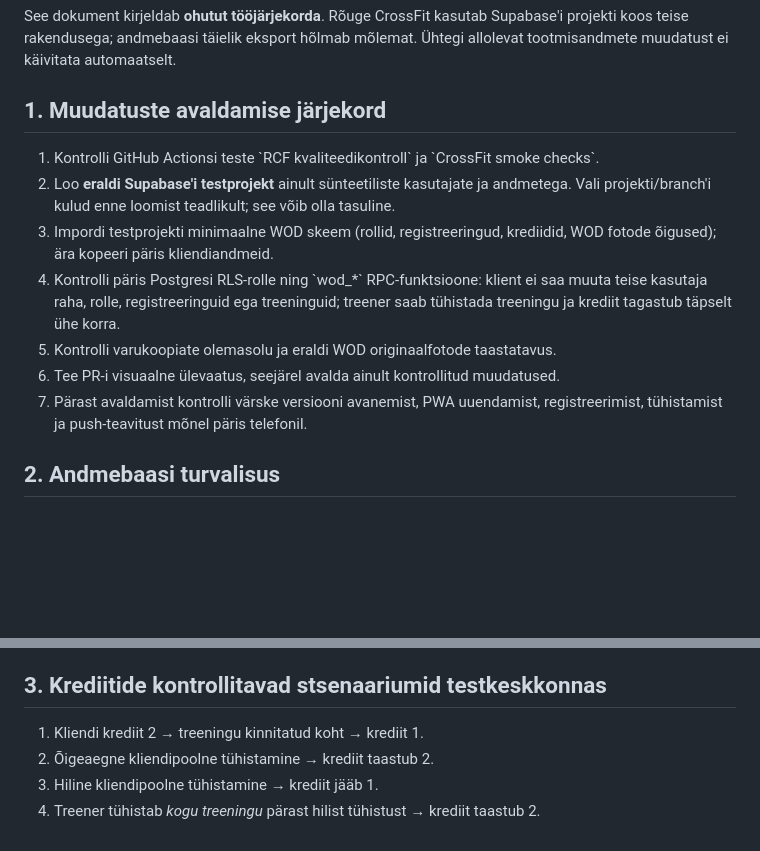
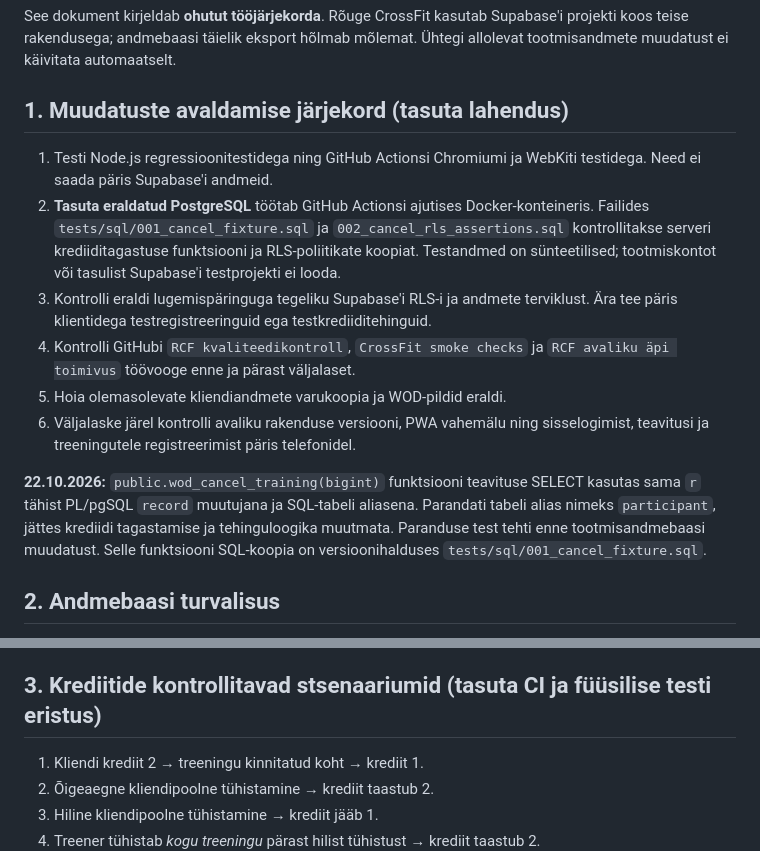
Before and after one commit to KarlKirch/Crossfit, a Markdown page: docs/OPERATIONS.md, 2 parts joined by grey strips. Rendered like a GitHub page; blank space fills up the shorter version.

Commit message:
docs: document zero-cost PostgreSQL test setup, refund RPC fix and deployment sequence

```diff
--- a/docs/OPERATIONS.md
+++ b/docs/OPERATIONS.md
@@ -4,20 +4,27 @@ See dokument kirjeldab **ohutut tööjärjekorda**. Rõuge CrossFit kasutab Supa
 projekti koos teise rakendusega; andmebaasi täielik eksport hõlmab mõlemat.
 Ühtegi allolevat tootmisandmete muudatust ei käivitata automaatselt.
 
-## 1. Muudatuste avaldamise järjekord
+## 1. Muudatuste avaldamise järjekord (tasuta lahendus)
 
-1. Kontrolli GitHub Actionsi teste \`RCF kvaliteedikontroll\` ja \`CrossFit smoke checks\`.
-2. Loo **eraldi Supabase'i testprojekt** ainult sünteetiliste kasutajate ja andmetega. Vali
-   projekti/branch'i kulud enne loomist teadlikult; see võib olla tasuline.
-3. Impordi testprojekti minimaalne WOD skeem (rollid, registreeringud, krediidid,
-   WOD fotode õigused); ära kopeeri päris kliendiandmeid.
-4. Kontrolli päris Postgresi RLS-rolle ning \`wod_*\` RPC-funktsioone:
-   klient ei saa muuta teise kasutaja raha, rolle, registreeringuid ega treeninguid;
-   treener saab tühistada treeningu ja krediit tagastub täpselt ühe korra.
-5. Kontrolli varukoopiate olemasolu ja eraldi WOD originaalfotode taastatavus.
-6. Tee PR-i visuaalne ülevaatus, seejärel avalda ainult kontrollitud muudatused.
-7. Pärast avaldamist kontrolli värske versiooni avanemist, PWA uuendamist,
-   registreerimist, tühistamist ja push-teavitust mõnel päris telefonil.
+1. Testi Node.js regressioonitestidega ning GitHub Actionsi Chromiumi ja WebKiti
+   testidega. Need ei saada päris Supabase'i andmeid.
+2. **Tasuta eraldatud PostgreSQL** töötab GitHub Actionsi ajutises Docker-konteineris.
+   Failides `tests/sql/001_cancel_fixture.sql` ja `002_cancel_rls_assertions.sql`
+   kontrollitakse serveri krediiditagastuse funktsiooni ja RLS-poliitikate koopiat.
+   Testandmed on sünteetilised; tootmiskontot või tasulist Supabase'i testprojekti ei looda.
+3. Kontrolli eraldi lugemispäringuga tegeliku Supabase'i RLS-i ja andmete terviklust.
+   Ära tee päris klientidega testregistreeringuid ega testkrediiditehinguid.
+4. Kontrolli GitHubi `RCF kvaliteedikontroll`, `CrossFit smoke checks` ja
+   `RCF avaliku äpi toimivus` töövooge enne ja pärast väljalaset.
+5. Hoia olemasolevate kliendiandmete varukoopia ja WOD-pildid eraldi.
+6. Väljalaske järel kontrolli avaliku rakenduse versiooni, PWA vahemälu ning
+   sisselogimist, teavitusi ja treeningutele registreerimist päris telefonidel.
+
+**22.10.2026:** `public.wod_cancel_training(bigint)` funktsiooni teavituse SELECT
+kasutas sama `r` tähist PL/pgSQL `record` muutujana ja SQL-tabeli aliasena.
+Parandati tabeli alias nimeks `participant`, jättes krediidi tagastamise ja
+tehinguloogika muutmata. Paranduse test tehti enne tootmisandmebaasi muudatust.
+Selle funktsiooni SQL-koopia on versioonihalduses `tests/sql/001_cancel_fixture.sql`.
 
 ## 2. Andmebaasi turvalisus
 
@@ -33,7 +40,7 @@ projekti koos teise rakendusega; andmebaasi täielik eksport hõlmab mõlemat.
 - Piiravaid turvapoliitikaid ei tohi pimesi lisada enne testkeskkonda;
   isegi näiliselt rangem poliitika võib katkestada sisselogimise.
 
-## 3. Krediitide kontrollitavad stsenaariumid testkeskkonnas
+## 3. Krediitide kontrollitavad stsenaariumid (tasuta CI ja füüsilise testi eristus)
 
 1. Kliendi krediit 2 → treeningu kinnitatud koht → krediit 1.
 2. Õigeaegne kliendipoolne tühistamine → krediit taastub 2.
```
